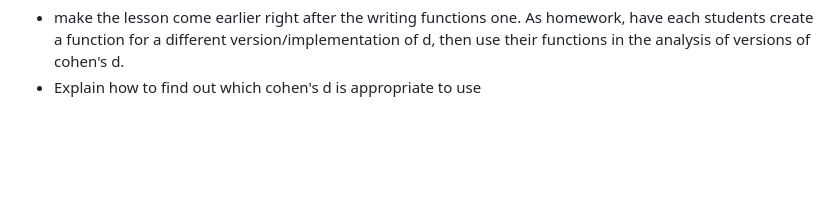
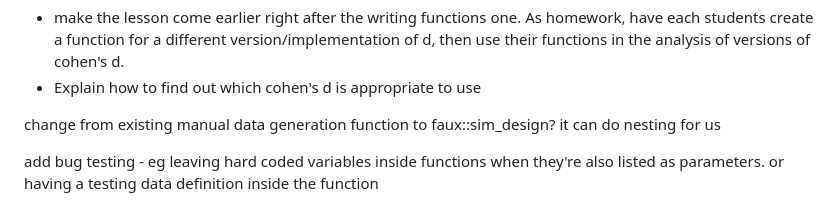
Before and after one commit to ianhussey/simulation-course, a Markdown page: student feedback - things i could change.md, the part around the change. Drawn GitHub-style; blank space fills up the shorter version.

```diff
--- a/student feedback - things i could change.md
+++ b/student feedback - things i could change.md
@@ -107,3 +107,11 @@ lesson 10 - versions of cohen's d.
 
 - make the lesson come earlier right after the writing functions one. As homework, have each students create a function for a different version/implementation of d, then use their functions in the analysis of versions of cohen's d.
 - Explain how to find out which cohen's d is appropriate to use
+
+
+
+change from existing manual data generation function to faux::sim_design? it can do nesting for us
+
+
+
+add bug testing - eg leaving hard coded variables inside functions when they're also listed as parameters. or having a testing data definition inside the function
```
